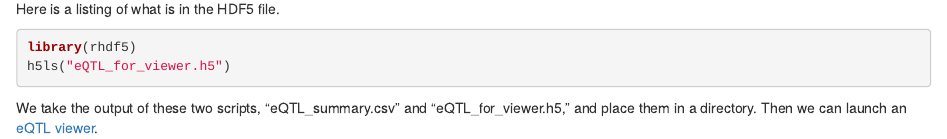
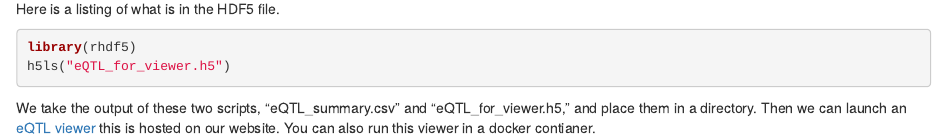
Before and after one commit to churchill-lab/sysgen2015, an R Markdown document (markdown/DOQTL_workshop_2015.Rmd): the page in a window 1100 px wide, from 10140 px down. Rendered offline with R 4.5, knitr and Pandoc, with nearby package versions; some code elsewhere in the file could not run offline.

Commit message:
Update DOQTL_workshop_2015.Rmd

````diff
--- a/markdown/DOQTL_workshop_2015.Rmd
+++ b/markdown/DOQTL_workshop_2015.Rmd
@@ -478,4 +478,4 @@ library(rhdf5)
 h5ls("eQTL_for_viewer.h5")
 ```
 
-We take the output of these two scripts, "eQTL_summary.csv" and "eQTL_for_viewer.h5," and place them in a directory. Then we can launch an [eQTL viewer](http://cgd.jax.org/ShortCourse2015/eqtl).
+We take the output of these two scripts, "eQTL_summary.csv" and "eQTL_for_viewer.h5," and place them in a directory. Then we can launch an [eQTL viewer](http://cgd.jax.org/ShortCourse2015/eqtl) this is hosted on our website. You can also run this viewer in a docker contianer.
````
